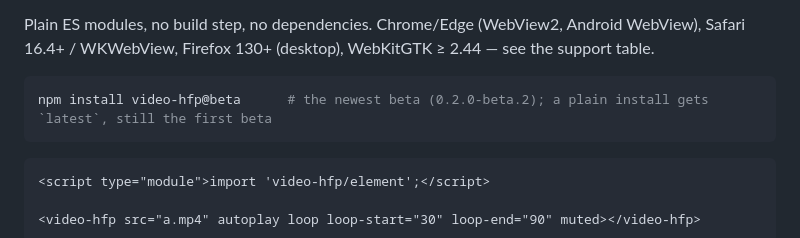
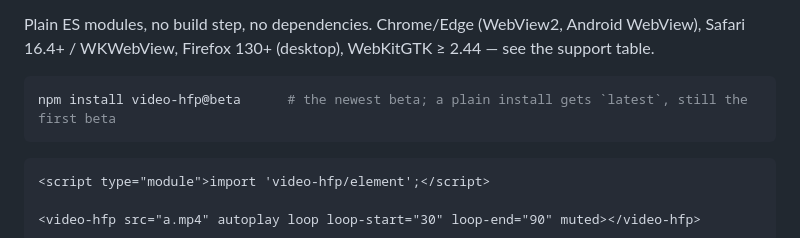
Before and after one commit to MikeParkerGit/video-hfp, a Markdown page: README.md, the part around the change. Rendered like a GitHub page.

Commit message:
docs: no version number in the install line or the handoff's opening (they went stale with each beta)
Co-Authored-By: Claude Opus 5.5 <noreply@anthropic.com>

````diff
--- a/README.md
+++ b/README.md
@@ -21,7 +21,7 @@ Plain ES modules, no build step, no dependencies. Chrome/Edge (WebView2, Android
 Safari 16.4+ / WKWebView, Firefox 130+ (desktop), WebKitGTK ≥ 2.44 — see the support table.
 
 ```sh
-npm install video-hfp@beta      # the newest beta (0.2.0-beta.2); a plain install gets `latest`, still the first beta
+npm install video-hfp@beta      # the newest beta; a plain install gets `latest`, still the first beta
 ```
 
 ```html
````
Also changed, not shown: HANDOFF.md (+1 -1 lines).
